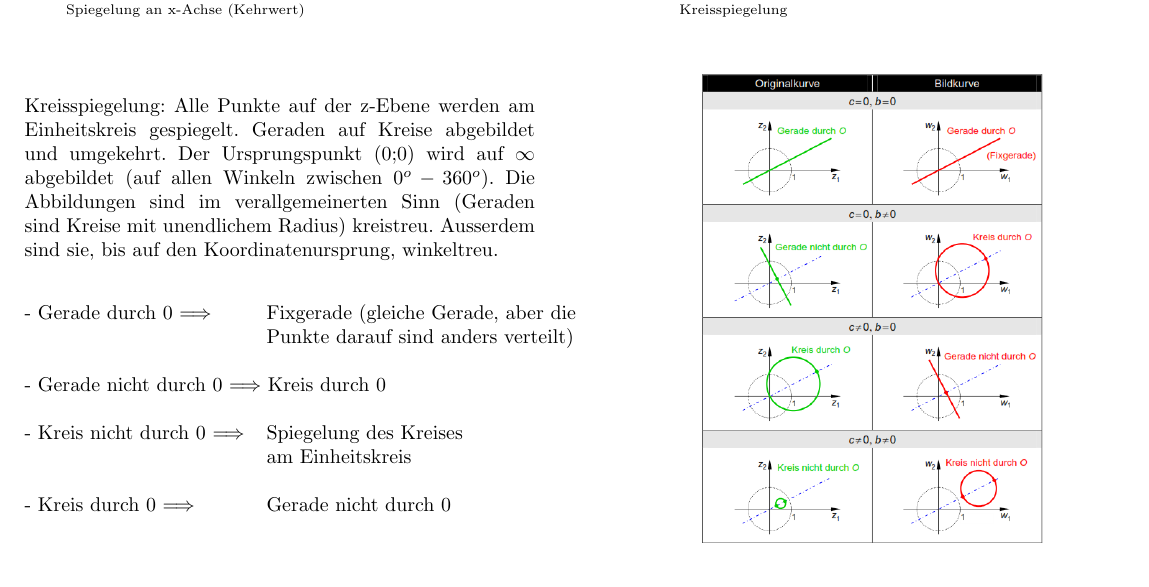
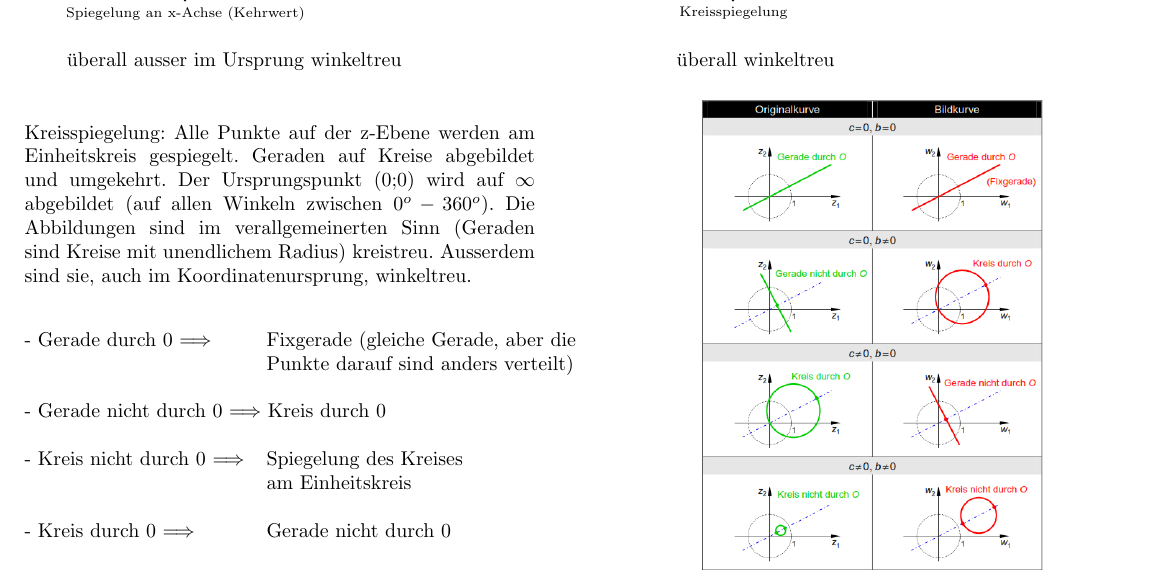
Before and after one commit to n04hk/KomFour_Formelsammlung, a LaTeX document (KomFour.tex): part of page 3 of 6, cut so that both start at the same text. Compiled offline with pdfLaTeX.

Commit message:
Fehler korrigiert
Fehler bei Kreisspiegelung korrigiert

```diff
--- a/KomFour.tex
+++ b/KomFour.tex
@@ -262,15 +262,19 @@ f'(z) = 0$ nicht winkeltreu! $\qquad f'(z) \neq 0$ winkeltreu! $\rightarrow$ Dre
 	$$\underbrace{f : z \mapsto w = \frac{1}{z};}_\text{Spiegelung an x-Achse (Kehrwert)} \quad (\arg(w) = -\arg(z), |w| = \frac{1}{|z|})
 	\qquad \qquad
 	\underbrace{\overline{f}: z \mapsto w = \frac{1}{\overline{z}};}_\text{Kreisspiegelung}  \quad
-	(\arg(w) = \arg(z), |w| = \frac{1}{|z|}) $$\\
+	(\arg(w) = \arg(z), |w| = \frac{1}{|z|}) $$
+	\begin{tabbing}
+		xxxx\=xxxxxxxxxxxxxxxxxxxxxxxxxxxxxxxxxxxxxxxxxxxxxxxxxxxxxxxxxx\=xxxxxxx\kill
+		\> überall ausser im Ursprung winkeltreu \> überall winkeltreu
+	\end{tabbing}
+
 
 	\begin{minipage}{9cm}
 		Kreisspiegelung: Alle Punkte auf der z-Ebene werden am Einheitskreis gespiegelt.
 		Geraden auf Kreise abgebildet und umgekehrt. Der Ursprungspunkt (0;0) wird auf
 		$ \infty $ abgebildet (auf allen Winkeln zwischen $0^o-360^o$). Die
-		Abbildungen sind
-		im verallgemeinerten Sinn (Geraden sind Kreise mit unendlichem Radius)
-		kreistreu. Ausserdem sind sie, bis auf den Koordinatenursprung, winkeltreu.\\
+		Abbildungen sind im verallgemeinerten Sinn (Geraden sind Kreise mit unendlichem Radius)
+		kreistreu. Ausserdem sind sie, auch im Koordinatenursprung, winkeltreu.\\
 		\begin{tabbing}
         	xxxxxxxxxxxxxxxxxxxxxxx\=xxxxxxxxxxxxxxxxxxxxxxxx\kill
 	        - Gerade durch 0 $\Longrightarrow$ \>Fixgerade (gleiche Gerade, aber
```
Also changed, not shown: KomFour.pdf.
